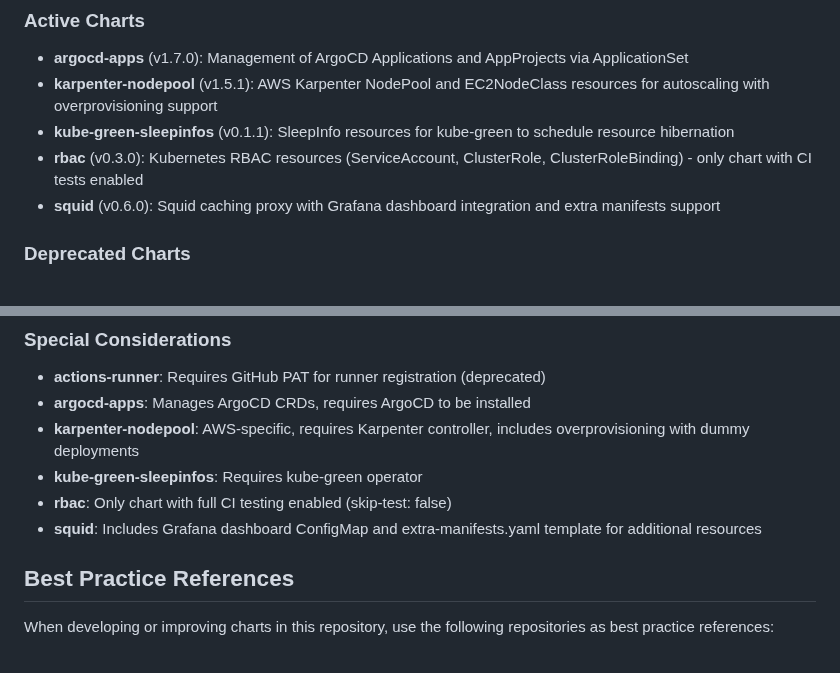
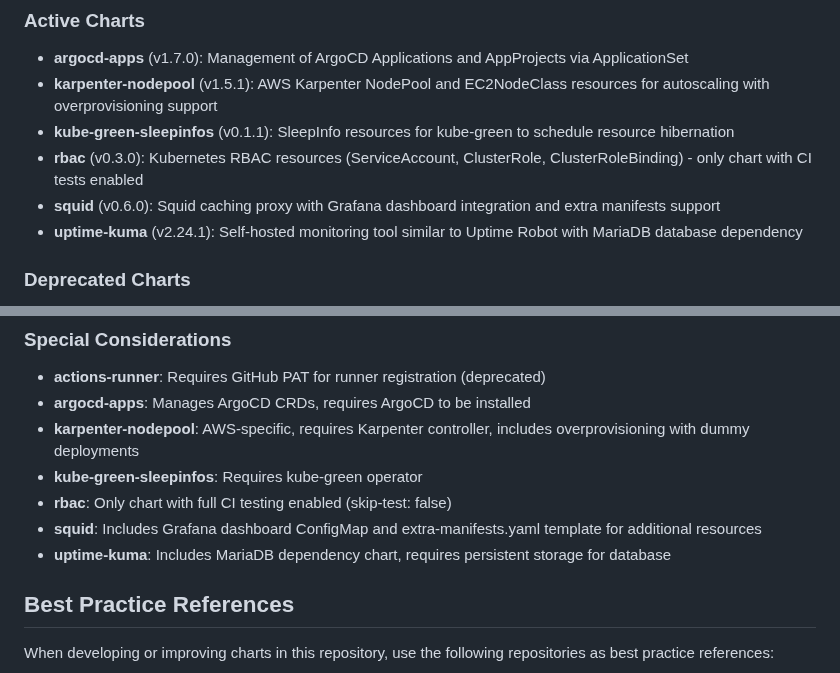
Before and after one commit to younsl/charts, a Markdown page: CLAUDE.md, 2 parts joined by grey strips. Drawn GitHub-style.

Commit message:
docs(ai): Update CLAUDE.md

```diff
--- a/CLAUDE.md
+++ b/CLAUDE.md
@@ -14,6 +14,7 @@ This is a Helm charts repository that distributes charts via OCI artifacts on Gi
 - **kube-green-sleepinfos** (v0.1.1): SleepInfo resources for kube-green to schedule resource hibernation
 - **rbac** (v0.3.0): Kubernetes RBAC resources (ServiceAccount, ClusterRole, ClusterRoleBinding) - only chart with CI tests enabled
 - **squid** (v0.6.0): Squid caching proxy with Grafana dashboard integration and extra manifests support
+- **uptime-kuma** (v2.24.1): Self-hosted monitoring tool similar to Uptime Robot with MariaDB database dependency
 
 ### Deprecated Charts
 - **actions-runner** (v0.1.4): GitHub Actions self-hosted runner for Kubernetes (deprecated - use Actions Runner Controller)
@@ -190,6 +191,7 @@ The CI testing process:
 - **kube-green-sleepinfos**: Requires kube-green operator
 - **rbac**: Only chart with full CI testing enabled (skip-test: false)
 - **squid**: Includes Grafana dashboard ConfigMap and extra-manifests.yaml template for additional resources
+- **uptime-kuma**: Includes MariaDB dependency chart, requires persistent storage for database
 
 ## Best Practice References
 
```
